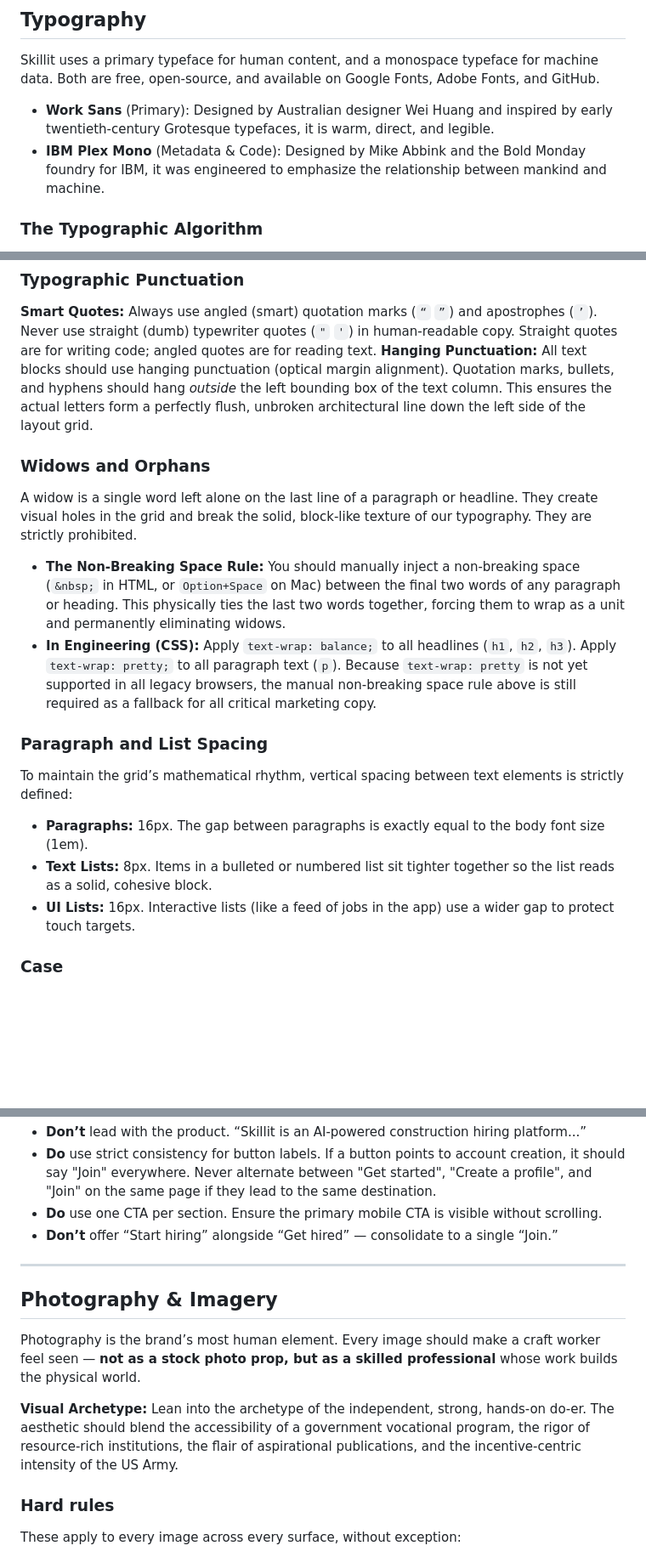
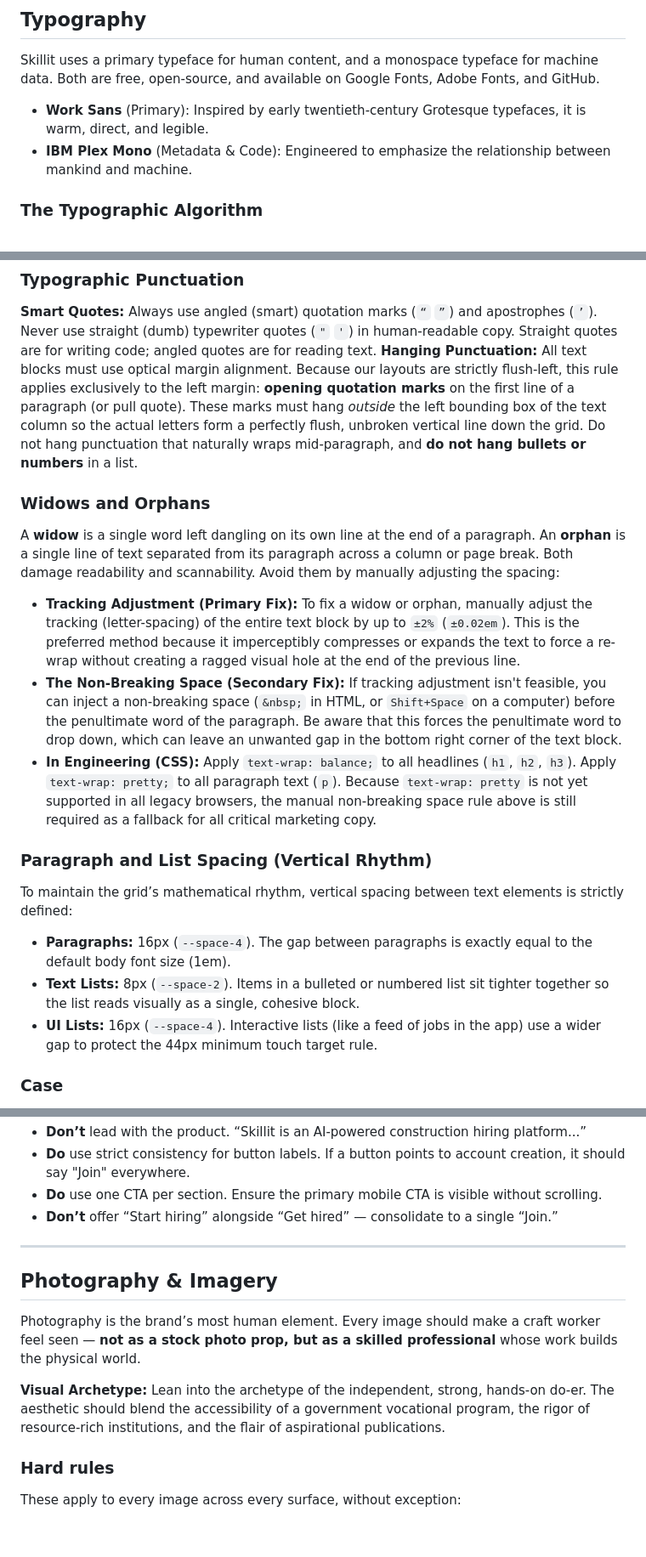
Before and after one commit to qiyoulu/skillit-bds, a Markdown page: HUMAN-INSTRUCTIONS.md, 3 parts joined by grey strips. Shown at 85% size. Drawn GitHub-style; blank space fills up the shorter version.

```diff
--- a/HUMAN-INSTRUCTIONS.md
+++ b/HUMAN-INSTRUCTIONS.md
@@ -152,8 +152,8 @@ Status never relies on color alone. Locked silhouettes: Success = Circle, Warnin
 
 Skillit uses a primary typeface for human content, and a monospace typeface for machine data. Both are free, open-source, and available on Google Fonts, Adobe Fonts, and GitHub.
 
-- **Work Sans** (Primary): Designed by Australian designer Wei Huang and inspired by early twentieth-century Grotesque typefaces, it is warm, direct, and legible.
-- **IBM Plex Mono** (Metadata & Code): Designed by Mike Abbink and the Bold Monday foundry for IBM, it was engineered to emphasize the relationship between mankind and machine.
+- **Work Sans** (Primary): Inspired by early twentieth-century Grotesque typefaces, it is warm, direct, and legible.
+- **IBM Plex Mono** (Metadata & Code): Engineered to emphasize the relationship between mankind and machine.
 
 ### The Typographic Algorithm
 
@@ -187,22 +187,23 @@ All metadata (timestamps, worker IDs, distances, file sizes) and code blocks (in
 ### Typographic Punctuation
 
 **Smart Quotes:** Always use angled (smart) quotation marks (`“` `”`) and apostrophes (`’`). Never use straight (dumb) typewriter quotes (`"` `'`) in human-readable copy. Straight quotes are for writing code; angled quotes are for reading text.
-**Hanging Punctuation:** All text blocks should use hanging punctuation (optical margin alignment). Quotation marks, bullets, and hyphens should hang _outside_ the left bounding box of the text column. This ensures the actual letters form a perfectly flush, unbroken architectural line down the left side of the layout grid.
+**Hanging Punctuation:** All text blocks must use optical margin alignment. Because our layouts are strictly flush-left, this rule applies exclusively to the left margin: **opening quotation marks** on the first line of a paragraph (or pull quote). These marks must hang *outside* the left bounding box of the text column so the actual letters form a perfectly flush, unbroken vertical line down the grid. Do not hang punctuation that naturally wraps mid-paragraph, and **do not hang bullets or numbers** in a list.
 
 ### Widows and Orphans
 
-A widow is a single word left alone on the last line of a paragraph or headline. They create visual holes in the grid and break the solid, block-like texture of our typography. They are strictly prohibited.
+A **widow** is a single word left dangling on its own line at the end of a paragraph. An **orphan** is a single line of text separated from its paragraph across a column or page break. Both damage readability and scannability. Avoid them by manually adjusting the spacing:
 
-- **The Non-Breaking Space Rule:** You should manually inject a non-breaking space (`&nbsp;` in HTML, or `Option+Space` on Mac) between the final two words of any paragraph or heading. This physically ties the last two words together, forcing them to wrap as a unit and permanently eliminating widows.
+- **Tracking Adjustment (Primary Fix):** To fix a widow or orphan, manually adjust the tracking (letter-spacing) of the entire text block by up to `±2%` (`±0.02em`). This is the preferred method because it imperceptibly compresses or expands the text to force a re-wrap without creating a ragged visual hole at the end of the previous line.
+- **The Non-Breaking Space (Secondary Fix):** If tracking adjustment isn't feasible, you can inject a non-breaking space (`&nbsp;` in HTML, or `Shift+Space` on a computer) before the penultimate word of the paragraph. Be aware that this forces the penultimate word to drop down, which can leave an unwanted gap in the bottom right corner of the text block.
 - **In Engineering (CSS):** Apply `text-wrap: balance;` to all headlines (`h1`, `h2`, `h3`). Apply `text-wrap: pretty;` to all paragraph text (`p`). Because `text-wrap: pretty` is not yet supported in all legacy browsers, the manual non-breaking space rule above is still required as a fallback for all critical marketing copy.
 
-### Paragraph and List Spacing
+### Paragraph and List Spacing (Vertical Rhythm)
 
 To maintain the grid’s mathematical rhythm, vertical spacing between text elements is strictly defined:
 
-- **Paragraphs:** 16px. The gap between paragraphs is exactly equal to the body font size (1em).
-- **Text Lists:** 8px. Items in a bulleted or numbered list sit tighter together so the list reads as a solid, cohesive block.
-- **UI Lists:** 16px. Interactive lists (like a feed of jobs in the app) use a wider gap to protect touch targets.
+- **Paragraphs:** 16px (`--space-4`). The gap between paragraphs is exactly equal to the default body font size (1em).
+- **Text Lists:** 8px (`--space-2`). Items in a bulleted or numbered list sit tighter together so the list reads visually as a single, cohesive block.
+- **UI Lists:** 16px (`--space-4`). Interactive lists (like a feed of jobs in the app) use a wider gap to protect the 44px minimum touch target rule.
 
 ### Case
 
@@ -380,5 +390,5 @@ Sam is Skillit’s AI assistant. Sam has a name because names matter — they si
 - **Don’t** lead with the product. “Skillit is an AI-powered construction hiring platform...”
-- **Do** use strict consistency for button labels. If a button points to account creation, it should say "Join" everywhere. Never alternate between "Get started", "Create a profile", and "Join" on the same page if they lead to the same destination.
+- **Do** use strict consistency for button labels. If a button points to account creation, it should say "Join" everywhere.
 - **Do** use one CTA per section. Ensure the primary mobile CTA is visible without scrolling.
 - **Don’t** offer “Start hiring” alongside “Get hired” — consolidate to a single “Join.”
 
@@ -388,7 +398,7 @@ Sam is Skillit’s AI assistant. Sam has a name because names matter — they si
 
 Photography is the brand’s most human element. Every image should make a craft worker feel seen — **not as a stock photo prop, but as a skilled professional** whose work builds the physical world.
 
-**Visual Archetype:** Lean into the archetype of the independent, strong, hands-on do-er. The aesthetic should blend the accessibility of a government vocational program, the rigor of resource-rich institutions, the flair of aspirational publications, and the incentive-centric intensity of the US Army.
+**Visual Archetype:** Lean into the archetype of the independent, strong, hands-on do-er. The aesthetic should blend the accessibility of a government vocational program, the rigor of resource-rich institutions, and the flair of aspirational publications.
 
 ### Hard rules
 
```
Also changed, not shown: other parts of HUMAN-INSTRUCTIONS.md (+23 -14 lines), tokens/spacing.md (+3 -3 lines), tokens/typography.md (+10 -4 lines).
